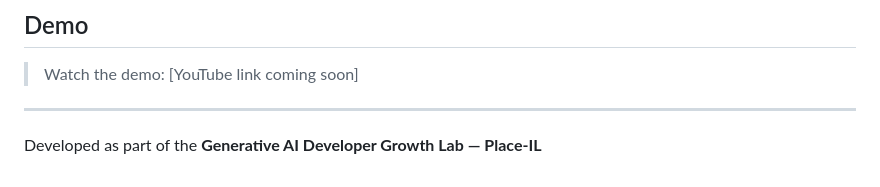
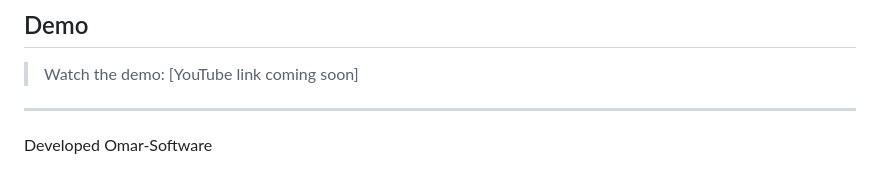
Before and after one commit to omarsoftware7/whatsapp-agency, a Markdown page: README.md, the part around the change. Rendered like a GitHub page.

```diff
--- a/README.md
+++ b/README.md
@@ -196,4 +196,4 @@ Set all environment variables in the Railway service settings. PostgreSQL is pro
 
 ---
 
-Developed as part of the **Generative AI Developer Growth Lab — Place-IL**
+Developed Omar-Software
```
